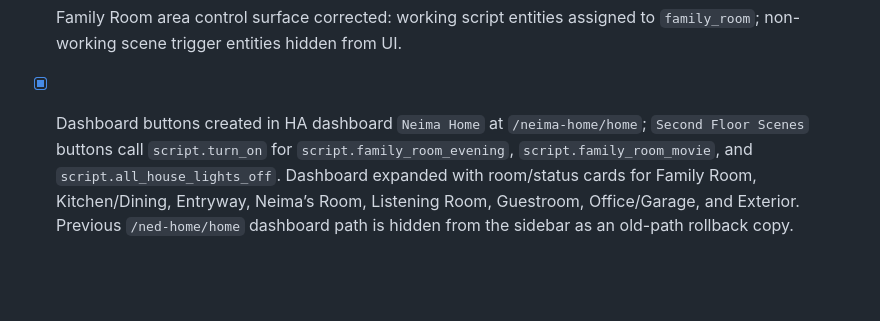
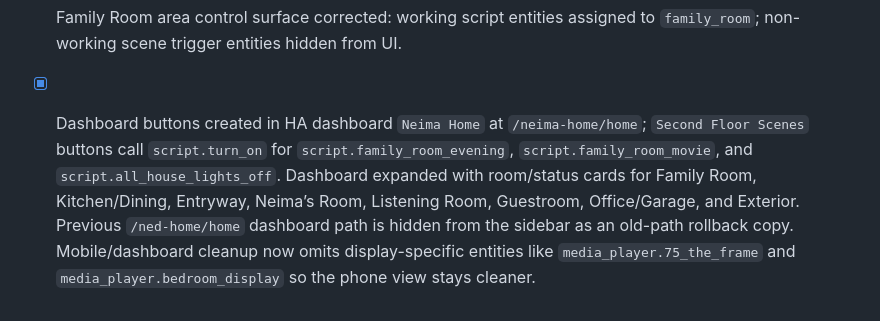
Before and after one commit to neimaseirafihtx/ned, a Markdown page: references/home-assistant-automation-inventory.md, the part around the change. Drawn GitHub-style; blank space fills up the shorter version.

Commit message:
docs: refine phone dashboard

```diff
--- a/references/home-assistant-automation-inventory.md
+++ b/references/home-assistant-automation-inventory.md
@@ -219,4 +219,4 @@ Most core inventory is now usable. Remaining detail that would help:
 - [x] First HA scenes/scripts created and schema-corrected: `scene.family_room_evening`, `scene.family_room_movie`, `script.family_room_evening`, `script.family_room_movie`.
 - [x] First HA scripts tested manually via Developer Tools `script.turn_on`; Neima confirmed it worked.
 - [x] Family Room area control surface corrected: working script entities assigned to `family_room`; non-working scene trigger entities hidden from UI.
-- [x] Dashboard buttons created in HA dashboard `Neima Home` at `/neima-home/home`; `Second Floor Scenes` buttons call `script.turn_on` for `script.family_room_evening`, `script.family_room_movie`, and `script.all_house_lights_off`. Dashboard expanded with room/status cards for Family Room, Kitchen/Dining, Entryway, Neima’s Room, Listening Room, Guestroom, Office/Garage, and Exterior. Previous `/ned-home/home` dashboard path is hidden from the sidebar as an old-path rollback copy.
+- [x] Dashboard buttons created in HA dashboard `Neima Home` at `/neima-home/home`; `Second Floor Scenes` buttons call `script.turn_on` for `script.family_room_evening`, `script.family_room_movie`, and `script.all_house_lights_off`. Dashboard expanded with room/status cards for Family Room, Kitchen/Dining, Entryway, Neima’s Room, Listening Room, Guestroom, Office/Garage, and Exterior. Previous `/ned-home/home` dashboard path is hidden from the sidebar as an old-path rollback copy. Mobile/dashboard cleanup now omits display-specific entities like `media_player.75_the_frame` and `media_player.bedroom_display` so the phone view stays cleaner.
```
Also changed, not shown: plans/home-assistant-usability-pass.md (+2 -2 lines).
